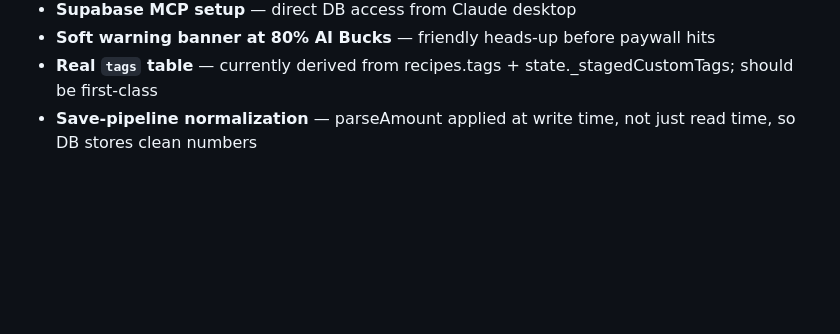
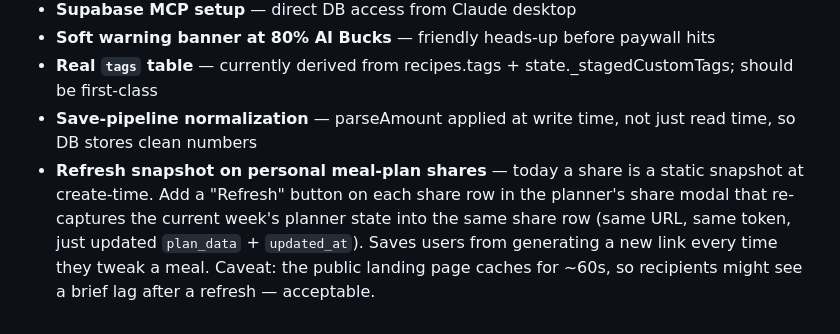
Before and after one commit to samgrimes8-ui/personal-health-tracking, a Markdown page: TODO.md, the part around the change. Rendered like a GitHub page; blank space fills up the shorter version.

Commit message:
TODO: log "Refresh snapshot" button for personal meal plan shares
User considered building this immediately but chose to defer. Captures
the design intent and the caveat (60s landing-page cache lag after a
refresh) so future-us doesn't have to re-derive it.

Co-Authored-By: Claude Opus 4.7 (1M context) <noreply@anthropic.com>

```diff
--- a/TODO.md
+++ b/TODO.md
@@ -185,3 +185,11 @@ average cost per user low even with persistent caching.
   state._stagedCustomTags; should be first-class
 - **Save-pipeline normalization** — parseAmount applied at write
   time, not just read time, so DB stores clean numbers
+- **Refresh snapshot on personal meal-plan shares** — today a share
+  is a static snapshot at create-time. Add a "Refresh" button on
+  each share row in the planner's share modal that re-captures the
+  current week's planner state into the same share row (same URL,
+  same token, just updated `plan_data` + `updated_at`). Saves users
+  from generating a new link every time they tweak a meal. Caveat:
+  the public landing page caches for ~60s, so recipients might see
+  a brief lag after a refresh — acceptable.
```
